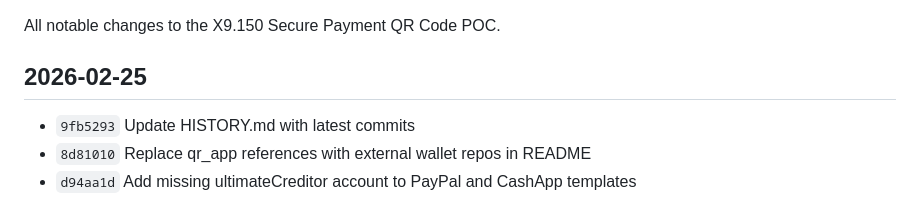
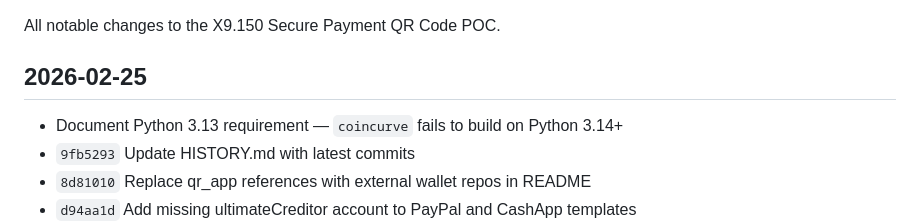
Before and after one commit to carlosnetto/x9.150-py, a Markdown page: HISTORY.md, the part around the change. Drawn GitHub-style.

```diff
--- a/HISTORY.md
+++ b/HISTORY.md
@@ -3,6 +3,7 @@
 All notable changes to the X9.150 Secure Payment QR Code POC.
 
 ## 2026-02-25
+- Document Python 3.13 requirement — `coincurve` fails to build on Python 3.14+
 - `9fb5293` Update HISTORY.md with latest commits
 - `8d81010` Replace qr_app references with external wallet repos in README
 - `d94aa1d` Add missing ultimateCreditor account to PayPal and CashApp templates
```
Also changed, not shown: CLAUDE.md (+10 -0 lines).
